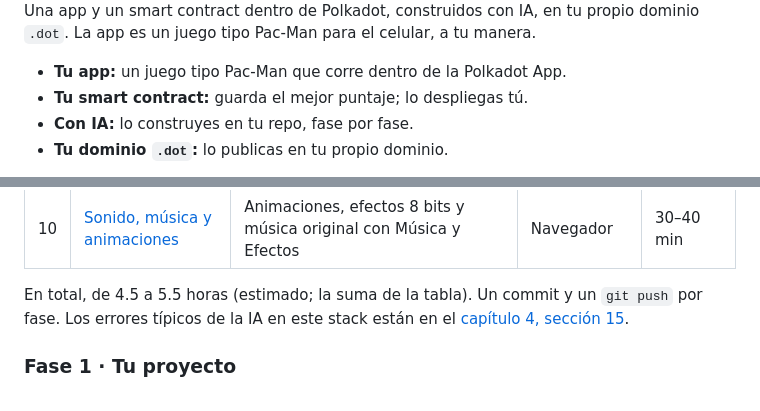
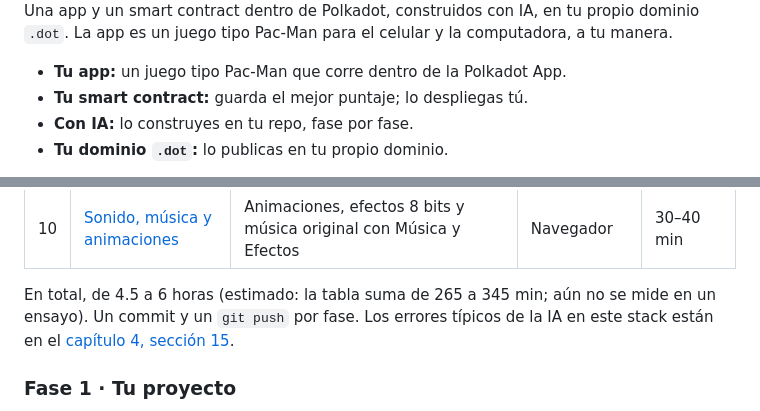
Before and after one commit to BrandonFilth/polkadot-devnet-workshop, a Markdown page: contenido/05-el-juego.md, 2 parts joined by grey strips. Drawn GitHub-style.

Commit message:
docs: imagenes del cap 5, pendientes resueltos y como escribir specs
Iteracion 2: rango del estimado corregido a la suma de la tabla (265-345 min, 4.5 a 6 h, sin ensayo aun); 'para el celular y la computadora' junto a polka-man-pc.png.

Verificacion: revisar-enlaces.mjs 0 problemas; mojibake 0; pnpm test exit 0 (37 archivos / 393 tests); skills@1.7.2 --list Found 1 skill. Decks sin cambios, checker no re-ejecutado.

```diff
--- a/contenido/05-el-juego.md
+++ b/contenido/05-el-juego.md
@@ -14,7 +14,7 @@ vas a pedirle cada parte a tu agente con prompts cortos, una fase a la vez.
 <img src="../img/cap5/polka-man-pc.png" alt="Polka-Man en la computadora: HUD arriba con puntos, ronda, cinco vidas, pausa, sonido y Menú; el laberinto completo con bolitas, cuatro bolitas especiales rosas, dos fantasmas (rojo y verde) y Polka-Man rosa" width="640">
 
 Una app y un smart contract dentro de Polkadot, construidos con IA, en tu propio dominio `.dot`.
-La app es un juego tipo Pac-Man para el celular, a tu manera.
+La app es un juego tipo Pac-Man para el celular y la computadora, a tu manera.
 
 - **Tu app:** un juego tipo Pac-Man que corre dentro de la Polkadot App.
 - **Tu smart contract:** guarda el mejor puntaje; lo despliegas tú.
@@ -305,7 +305,7 @@ Así se reparte este juego en fases. Cada fase es una vuelta del ciclo de la
 | 9 | [Pantalla de inicio y menú](../prompts/09-pantalla-de-inicio.md) | Inicio con Jugar, Conectar y Ranking; menú con pestañas | Navegador y Host | 25–35 min |
 | 10 | [Sonido, música y animaciones](../prompts/10-sonido-y-animaciones.md) | Animaciones, efectos 8 bits y música original con Música y Efectos | Navegador | 30–40 min |
 
-En total, de 4.5 a 5.5 horas (estimado; la suma de la tabla). Un commit y un `git push` por fase.
+En total, de 4.5 a 6 horas (estimado: la tabla suma de 265 a 345 min; aún no se mide en un ensayo). Un commit y un `git push` por fase.
 Los errores típicos de la IA en este stack están en el
 [capítulo 4, sección 15](./04-vibe-coding.md#15-errores-comunes-de-la-ia-en-este-stack).
 
```
